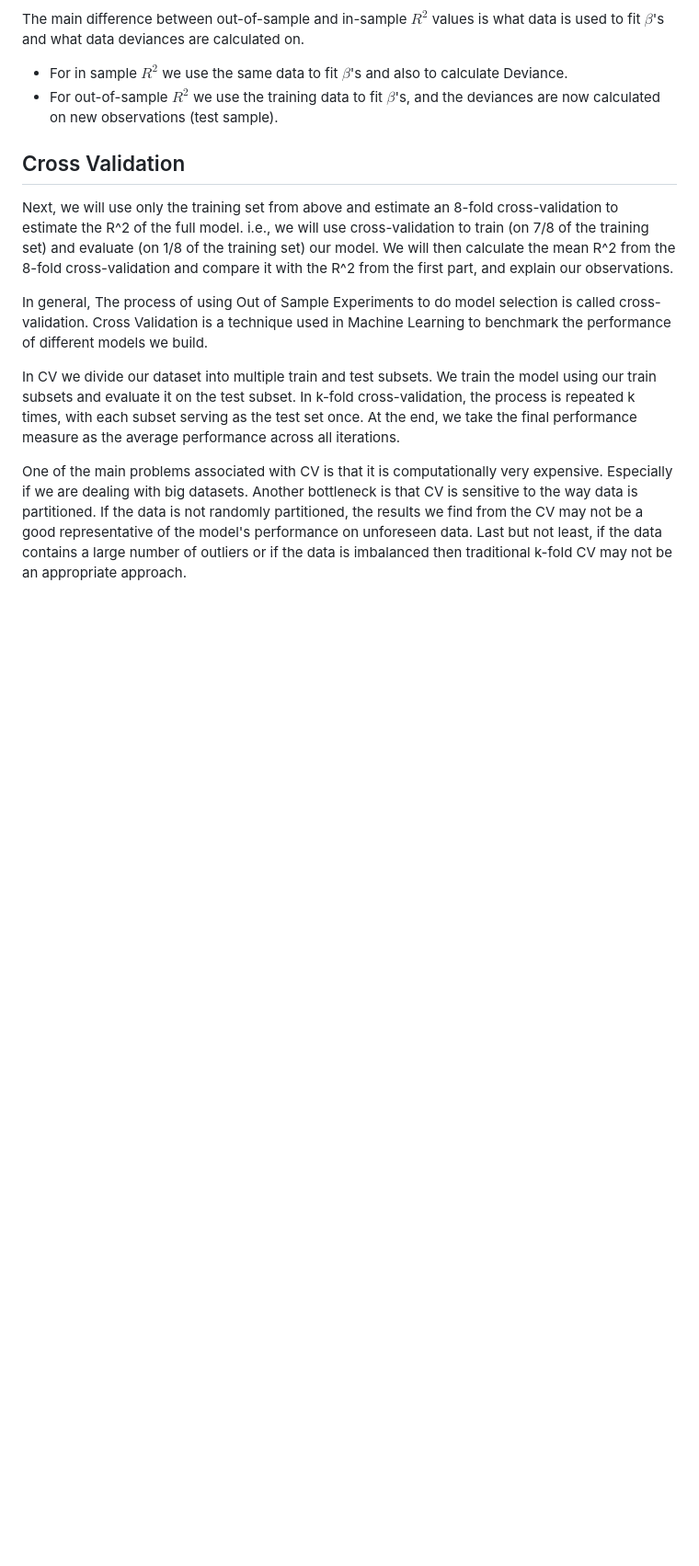
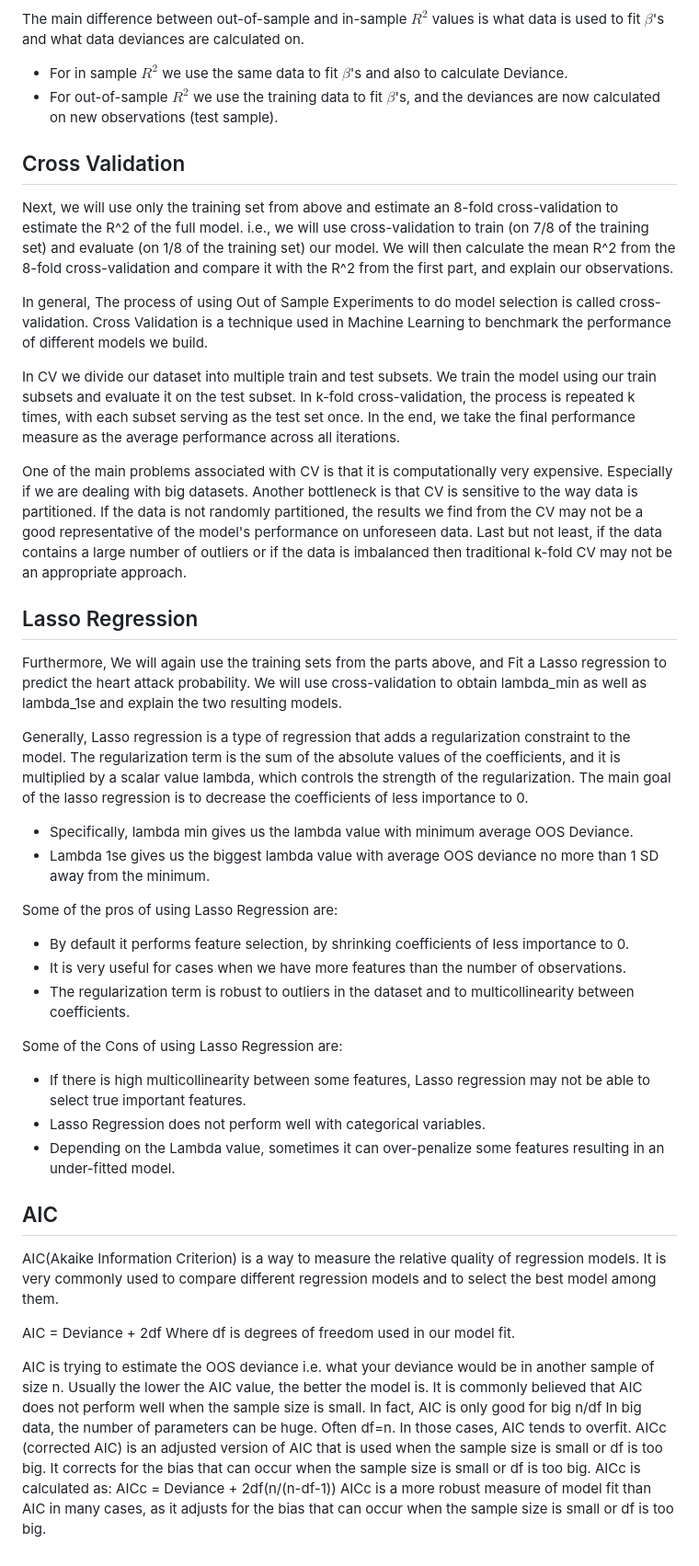
Before and after one commit to murads994/Model-Selection-Cross-Validation-Lasso, a Markdown page: README.md, the part around one of its changes. Shown at 92% size. GitHub-like rendering; blank space fills up the shorter version.

```diff
--- a/README.md
+++ b/README.md
@@ -27,6 +27,37 @@ Next, we will use only the training set from above and estimate an 8-fold cross-
 
 In general, The process of using Out of Sample Experiments to do model selection is called cross-validation. Cross Validation is a technique used in Machine Learning to benchmark the performance of different models we build.
 
-In CV we divide our dataset into multiple train and test subsets.  We train the model using our train subsets and evaluate it on the test subset. In k-fold cross-validation, the process is repeated k times, with each subset serving as the test set once. At the end, we take the final performance measure as the average performance across all iterations.
+In CV we divide our dataset into multiple train and test subsets.  We train the model using our train subsets and evaluate it on the test subset. In k-fold cross-validation, the process is repeated k times, with each subset serving as the test set once. In the end, we take the final performance measure as the average performance across all iterations.
 
 One of the main problems associated with CV is that it is computationally very expensive. Especially if we are dealing with big datasets. Another bottleneck is that CV is sensitive to the way data is partitioned.  If the data is not randomly partitioned, the results we find from the CV may not be a good representative of the model's performance on unforeseen data. Last but not least, if the data contains a large number of outliers or if the data is imbalanced then traditional k-fold CV may not be an appropriate approach.
+
+## Lasso Regression
+Furthermore, We will again use the training sets from the parts above, and Fit a Lasso regression to predict the heart attack probability. We will use cross-validation to obtain lambda_min as well as lambda_1se and explain the two resulting models.
+
+Generally,  Lasso regression is a type of regression that adds a regularization constraint to the model. The regularization term is the sum of the absolute values of the coefficients, and it is multiplied by a scalar value lambda, which controls the strength of the regularization. The main goal of the lasso regression is to decrease the coefficients of less importance to 0.
+
+* Specifically, lambda min gives us the lambda value with minimum average OOS Deviance.
+* Lambda 1se gives us the biggest lambda value with average OOS deviance no more than 1 SD away from the minimum.
+
+Some of the pros of using Lasso Regression are:
+* By default it performs feature selection, by shrinking coefficients of less importance to 0.
+* It is very useful for cases when we have more features than the number of observations.
+* The regularization term is robust to outliers in the dataset and to multicollinearity between coefficients.
+
+Some of the Cons of using Lasso Regression are:
+* If there is high multicollinearity between some features, Lasso regression may not be able to select true important features.
+* Lasso Regression does not perform well with categorical variables.
+* Depending on the Lambda value, sometimes it can over-penalize some features resulting in an under-fitted model.
+
+## AIC
+
+AIC(Akaike Information Criterion) is a way to measure the relative quality of regression models. It is very commonly used to compare different regression models and to select the best model among them.
+
+AIC = Deviance + 2df
+Where df is degrees of freedom used in our model fit.
+
+AIC is trying to estimate the OOS deviance i.e. what your deviance would be in another sample of size n. Usually the lower the AIC value, the better the model is. It is commonly believed that AIC does not perform well when the sample size is small. In fact, AIC is only good for big n/df
+In big data, the number of parameters can be huge. Often df=n. In those cases, AIC tends to overfit. AICc (corrected AIC) is an adjusted version of AIC that is used when the sample size is small or df is too big. It corrects for the bias that can occur when the sample size is small or df is too big.
+AICc is calculated as:
+AICc = Deviance + 2df(n/(n-df-1))
+AICc is a more robust measure of model fit than AIC in many cases, as it adjusts for the bias that can occur when the sample size is small or df is too big.
```
Also changed, not shown: other parts of README.md (+2 -2 lines).
